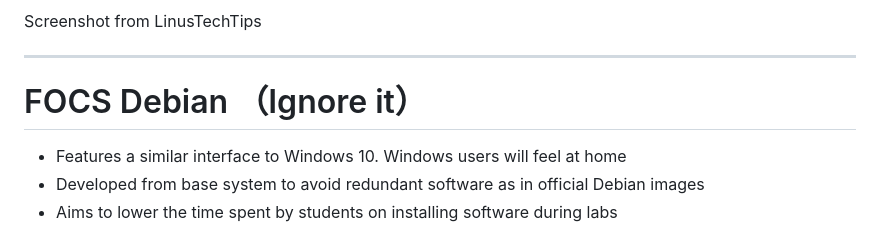
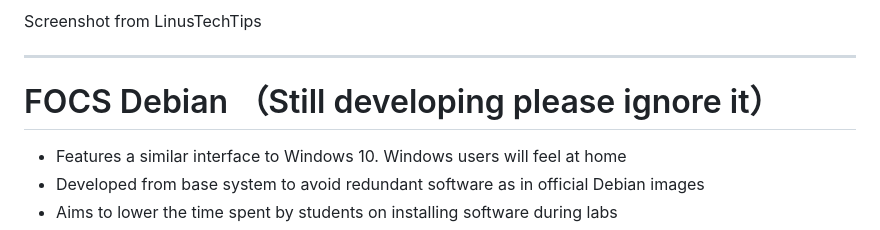
Before and after one commit to wznmickey/linuxParty, a Markdown page: slides.md, the part around the change. GitHub-like rendering.

```diff
--- a/slides.md
+++ b/slides.md
@@ -36,7 +36,7 @@ Screenshot from LinusTechTips
 
 ---
 
-# FOCS Debian （Ignore it）
+# FOCS Debian （Still developing please ignore it）
 
 - Features a similar interface to Windows 10. Windows users will feel at home
 - Developed from base system to avoid redundant software as in official Debian images
```
